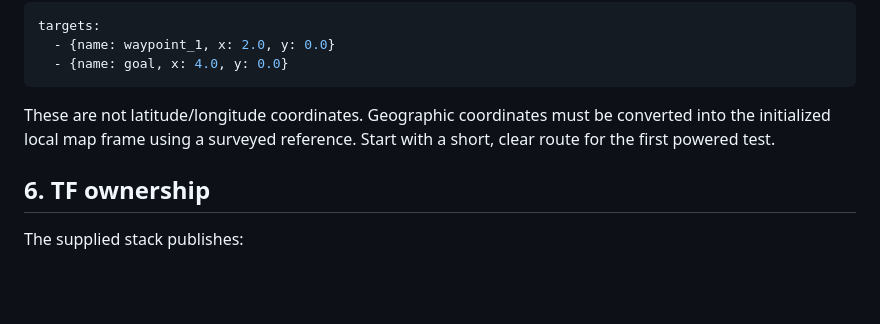
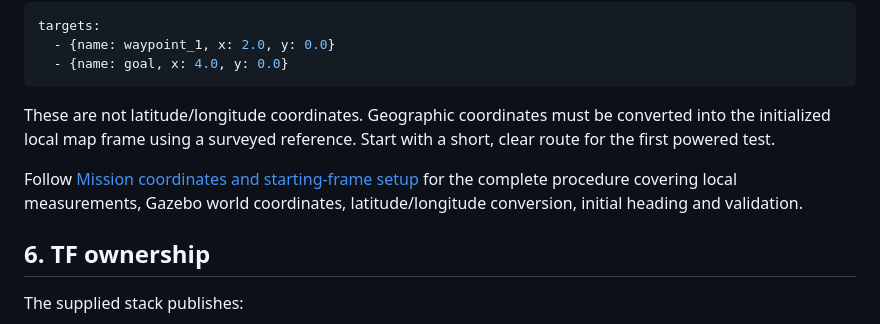
Before and after one commit to basu-repo/Journal_Work, a Markdown page: HIL/TEAM_CONFIGURATION.md, the part around the change. Drawn GitHub-style; blank space fills up the shorter version.

```diff
--- a/HIL/TEAM_CONFIGURATION.md
+++ b/HIL/TEAM_CONFIGURATION.md
@@ -168,6 +168,10 @@ These are not latitude/longitude coordinates. Geographic coordinates must be
 converted into the initialized local map frame using a surveyed reference.
 Start with a short, clear route for the first powered test.
 
+Follow [Mission coordinates and starting-frame setup](docs/MISSION_COORDINATES.md)
+for the complete procedure covering local measurements, Gazebo world
+coordinates, latitude/longitude conversion, initial heading and validation.
+
 ## 6. TF ownership
 
 The supplied stack publishes:
```
Also changed, not shown: HIL/README.md (+4 -0 lines), HIL/docs/MISSION_COORDINATES.md (added, +170 -0 lines).
